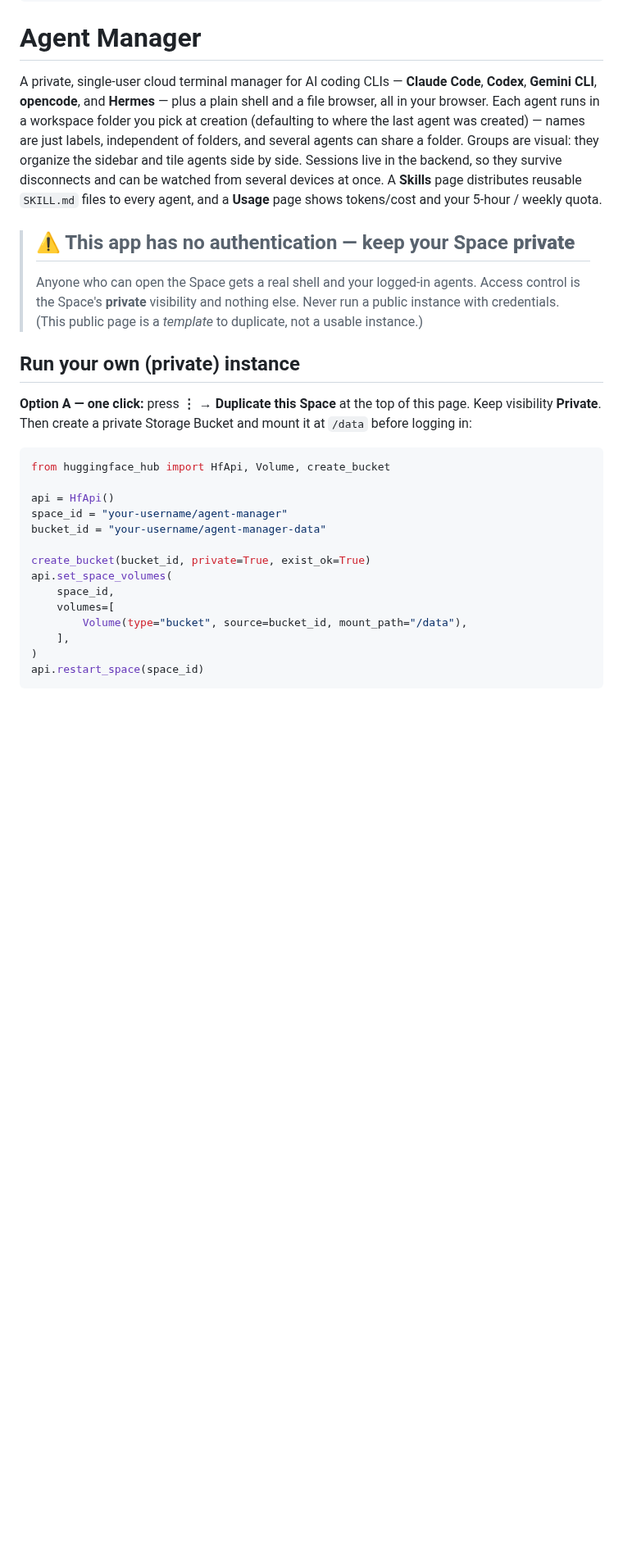
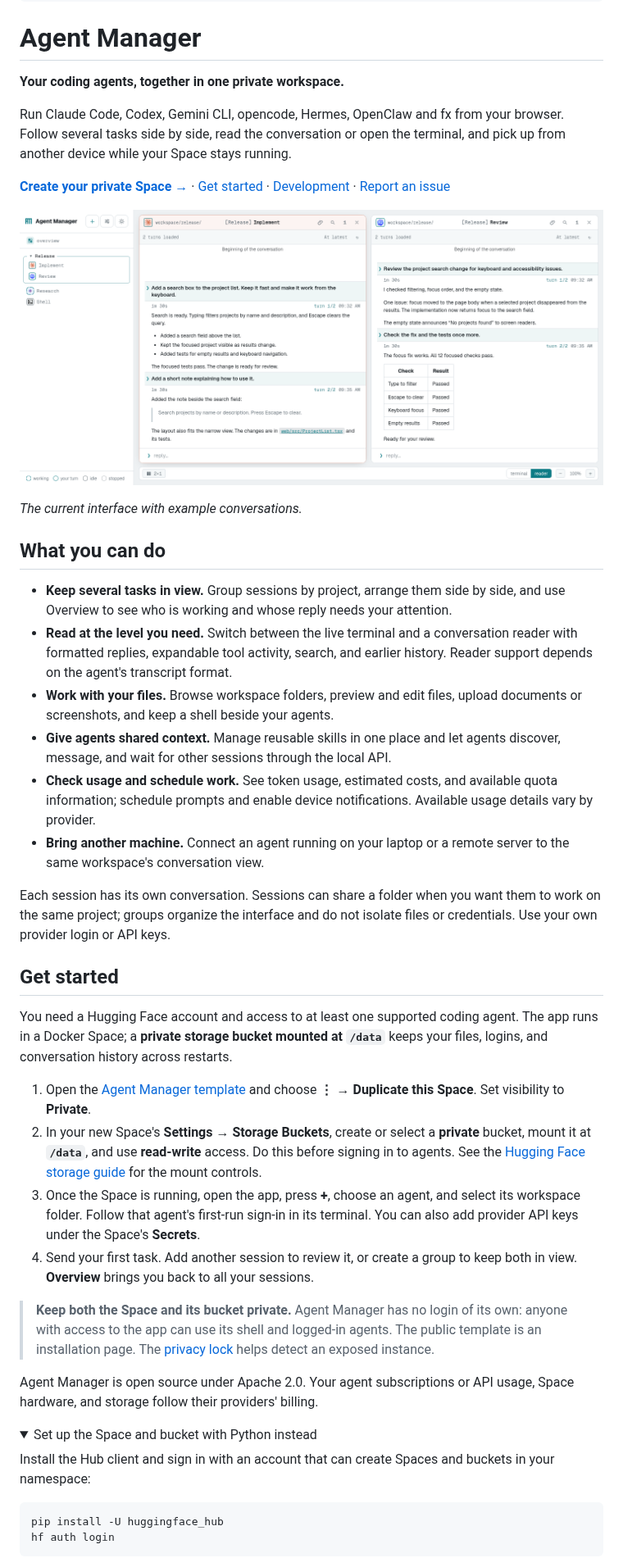
Before and after one commit to huggingface/agent-manager, a Markdown page: README.md, the part around one of its changes. Shown at 82% size. Drawn GitHub-style; pictures changed too: docs/images/agent-manager.png (added); folded sections open; blank space fills up the shorter version.

Commit message:
docs: refresh README around setup and current user workflows

````diff
--- a/README.md
+++ b/README.md
@@ -13,44 +13,77 @@ short_description: Private cloud manager for AI coding CLI sessions
 
 # Agent Manager
 
-A private, single-user cloud terminal manager for AI coding CLIs — **Claude Code**,
-**Codex**, **Gemini CLI**, **opencode**, and **Hermes** — plus a plain shell and a
-file browser, all in your browser. Each agent runs in a workspace folder you
-pick at creation (defaulting to where the last agent was created) — names are
-just labels, independent of folders, and several agents can share a folder.
-Groups are visual: they organize the sidebar and tile agents side by side.
-Sessions live in the
-backend, so they survive disconnects and can be watched from several devices at
-once. A **Skills** page distributes reusable
-`SKILL.md` files to every agent, and a **Usage** page shows tokens/cost and your
-5-hour / weekly quota.
+**Your coding agents, together in one private workspace.**
 
-> ## ⚠️ This app has no authentication — keep your Space **private**
-> Anyone who can open the Space gets a real shell and your logged-in agents.
-> Access control is the Space's **private** visibility and nothing else. Never
-> run a public instance with credentials. (This public page is a *template* to
-> duplicate, not a usable instance.)
+Run Claude Code, Codex, Gemini CLI, opencode, Hermes, OpenClaw and fx from your
+browser. Follow several tasks side by side, read the conversation or open the
+terminal, and pick up from another device while your Space stays running.
 
-## Run your own (private) instance
+[**Create your private Space →**](https://huggingface.co/spaces/lvwerra/agent-manager-template)
+· [Get started](#get-started)
+· [Development](docs/development.md)
+· [Report an issue](https://github.com/huggingface/agent-manager/issues)
 
-**Option A — one click:** press **⋮ → Duplicate this Space** at the top of this
-page. Keep visibility **Private**. Then create a private Storage Bucket and mount
-it at `/data` before logging in:
+![Agent Manager showing Claude Code and Codex conversations side by side, with grouped sessions in the sidebar.](docs/images/agent-manager.png)
 
-```python
-from huggingface_hub import HfApi, Volume, create_bucket
+*The current interface with example conversations.*
 
-api = HfApi()
-space_id = "your-username/agent-manager"
-bucket_id = "your-username/agent-manager-data"
+## What you can do
 
-create_bucket(bucket_id, private=True, exist_ok=True)
-api.set_space_volumes(
-    space_id,
-    volumes=[
-        Volume(type="bucket", source=bucket_id, mount_path="/data"),
-    ],
-)
-api.restart_space(space_id)
+- **Keep several tasks in view.** Group sessions by project, arrange them side by
+  side, and use Overview to see who is working and whose reply needs your attention.
+- **Read at the level you need.** Switch between the live terminal and a
+  conversation reader with formatted replies, expandable tool activity, search,
+  and earlier history. Reader support depends on the agent's transcript format.
+- **Work with your files.** Browse workspace folders, preview and edit files,
+  upload documents or screenshots, and keep a shell beside your agents.
+- **Give agents shared context.** Manage reusable skills in one place and let
+  agents discover, message, and wait for other sessions through the local API.
+- **Check usage and schedule work.** See token usage, estimated costs, and
+  available quota information; schedule prompts and enable device notifications.
+  Available usage details vary by provider.
+- **Bring another machine.** Connect an agent running on your laptop or a remote
+  server to the same workspace's conversation view.
+
+Each session has its own conversation. Sessions can share a folder when you want
+them to work on the same project; groups organize the interface and do not isolate
+files or credentials. Use your own provider login or API keys.
+
+## Get started
+
+You need a Hugging Face account and access to at least one supported coding agent.
+The app runs in a Docker Space; a **private storage bucket mounted at `/data`**
+keeps your files, logins, and conversation history across restarts.
+
+1. Open the [Agent Manager template](https://huggingface.co/spaces/lvwerra/agent-manager-template)
+   and choose **⋮ → Duplicate this Space**. Set visibility to **Private**.
+2. In your new Space's **Settings → Storage Buckets**, create or select a
+   **private** bucket, mount it at **`/data`**, and use **read-write** access.
+   Do this before signing in to agents. See the
+   [Hugging Face storage guide](https://huggingface.co/docs/hub/spaces-storage)
+   for the mount controls.
+3. Once the Space is running, open the app, press **+**, choose an agent, and
+   select its workspace folder. Follow that agent's first-run sign-in in its
+   terminal. You can also add provider API keys under the Space's **Secrets**.
+4. Send your first task. Add another session to review it, or create a group to
+   keep both in view. **Overview** brings you back to all your sessions.
+
+> **Keep both the Space and its bucket private.** Agent Manager has no login of
+> its own: anyone with access to the app can use its shell and logged-in agents.
+> The public template is an installation page. The
+> [privacy lock](docs/privacy-lock.md) helps detect an exposed instance.
+
+Agent Manager is open source under Apache 2.0. Your agent subscriptions or API
+usage, Space hardware, and storage follow their providers' billing.
+
+<details>
+<summary>Set up the Space and bucket with Python instead</summary>
+
+Install the Hub client and sign in with an account that can create Spaces and
+buckets in your namespace:
+
+```bash
+pip install -U huggingface_hub
+hf auth login
 ```
 
````
Also changed, not shown: other parts of README.md (+30 -151 lines), docs/development.md (added, +159 -0 lines).
